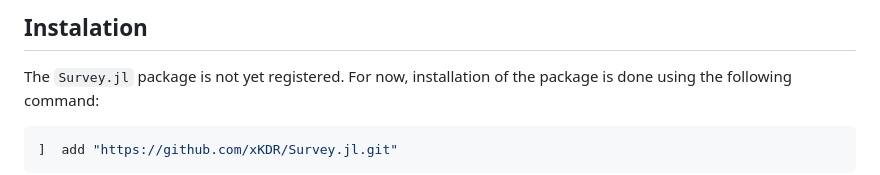
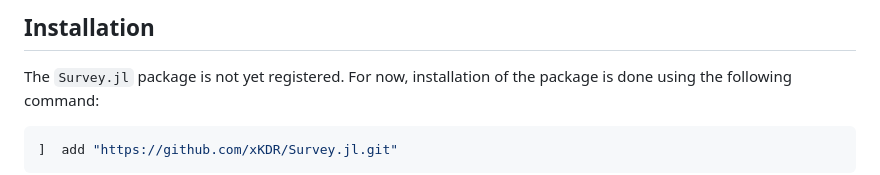
Before and after one commit to xKDR/Survey.jl, a Markdown page: docs/src/getting_started.md, the part around the change. Rendered like a GitHub page.

Commit message:
correct spelling.

```diff
--- a/docs/src/getting_started.md
+++ b/docs/src/getting_started.md
@@ -1,4 +1,4 @@
-## Instalation
+## Installation
 
 The `Survey.jl` package is not yet registered. For now, installation of the package
 is done using the following command:
```
